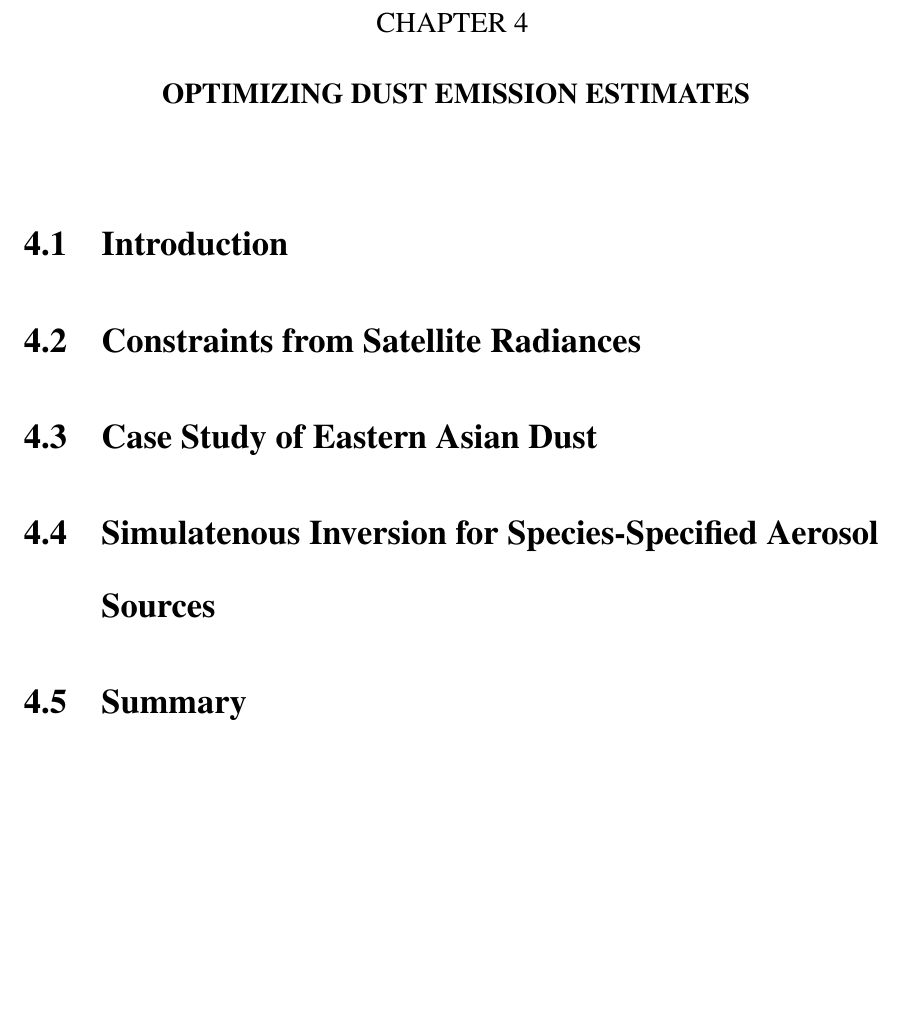
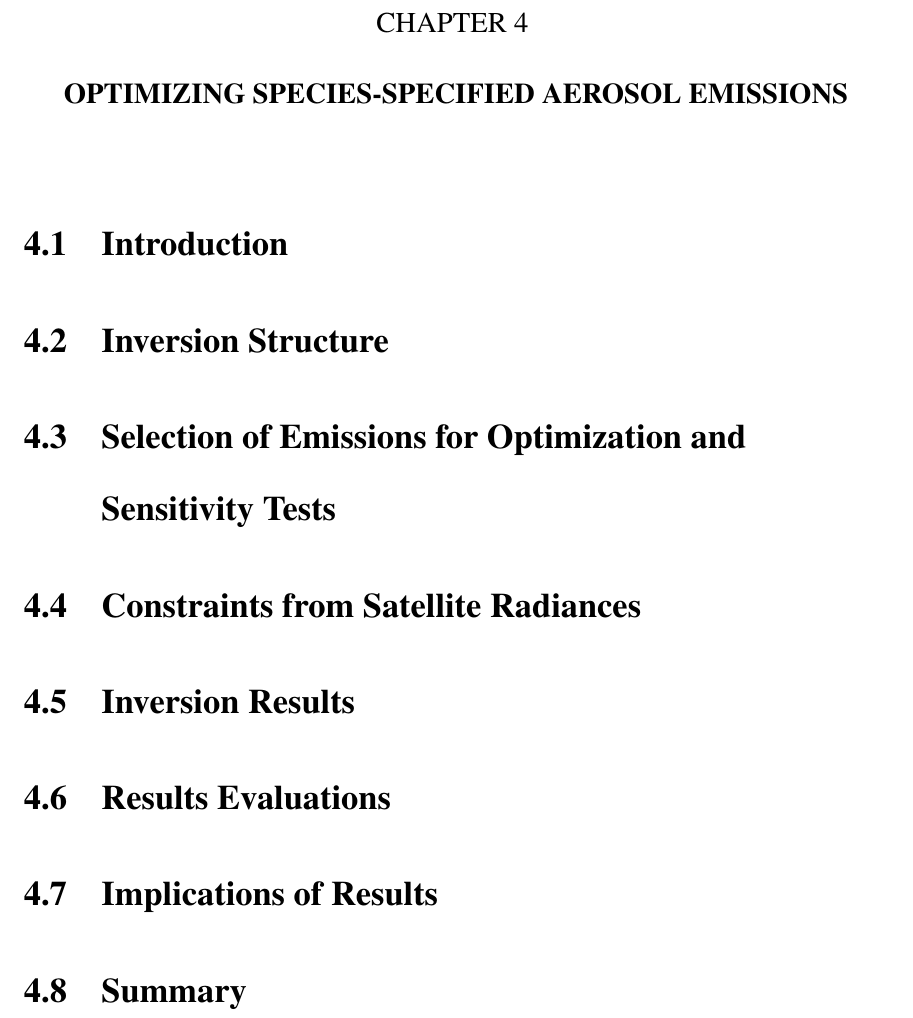
Before and after one commit to xxu2/phdthesis, a LaTeX thesis (Tex/phdthesis.tex, which reads Tex/chapters/ch04.tex): part of page 28 of 37, cut so that both start at the same text, the shorter picture padded with empty space. Compiled offline with pdfLaTeX.

Commit message:
Update aerosol emission chapter

```diff
--- a/Tex/chapters/ch04.tex
+++ b/Tex/chapters/ch04.tex
@@ -1,12 +1,18 @@
 %%
-\chapter{Optimizing Dust Emission Estimates} \label{chap:optems}
+\chapter{Optimizing Species-Specified Aerosol Emissions} \label{chap:}
 
 \section{Introduction}
 
+\section{Inversion Structure}
+
+\section{Selection of Emissions for Optimization and Sensitivity Tests}
+
 \section{Constraints from Satellite Radiances}
 
-\section{Case Study of Eastern Asian Dust}
+\section{Inversion Results}
 
-\section{Simulatenous Inversion for Species-Specified Aerosol Sources}
+\section{Results Evaluations}
+
+\section{Implications of Results}
 
 \section{Summary}
```
Also changed, not shown: Tex/phdthesis.pdf.
